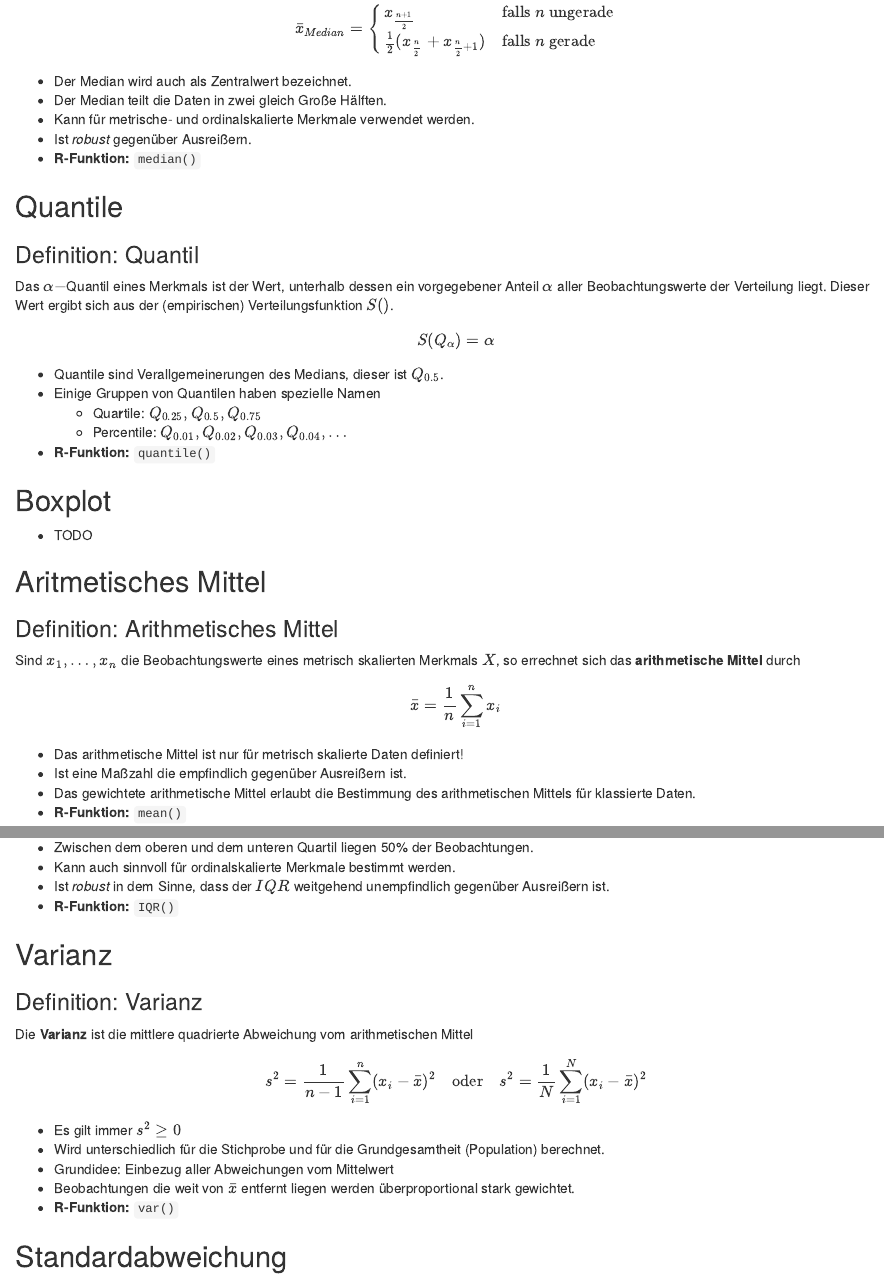
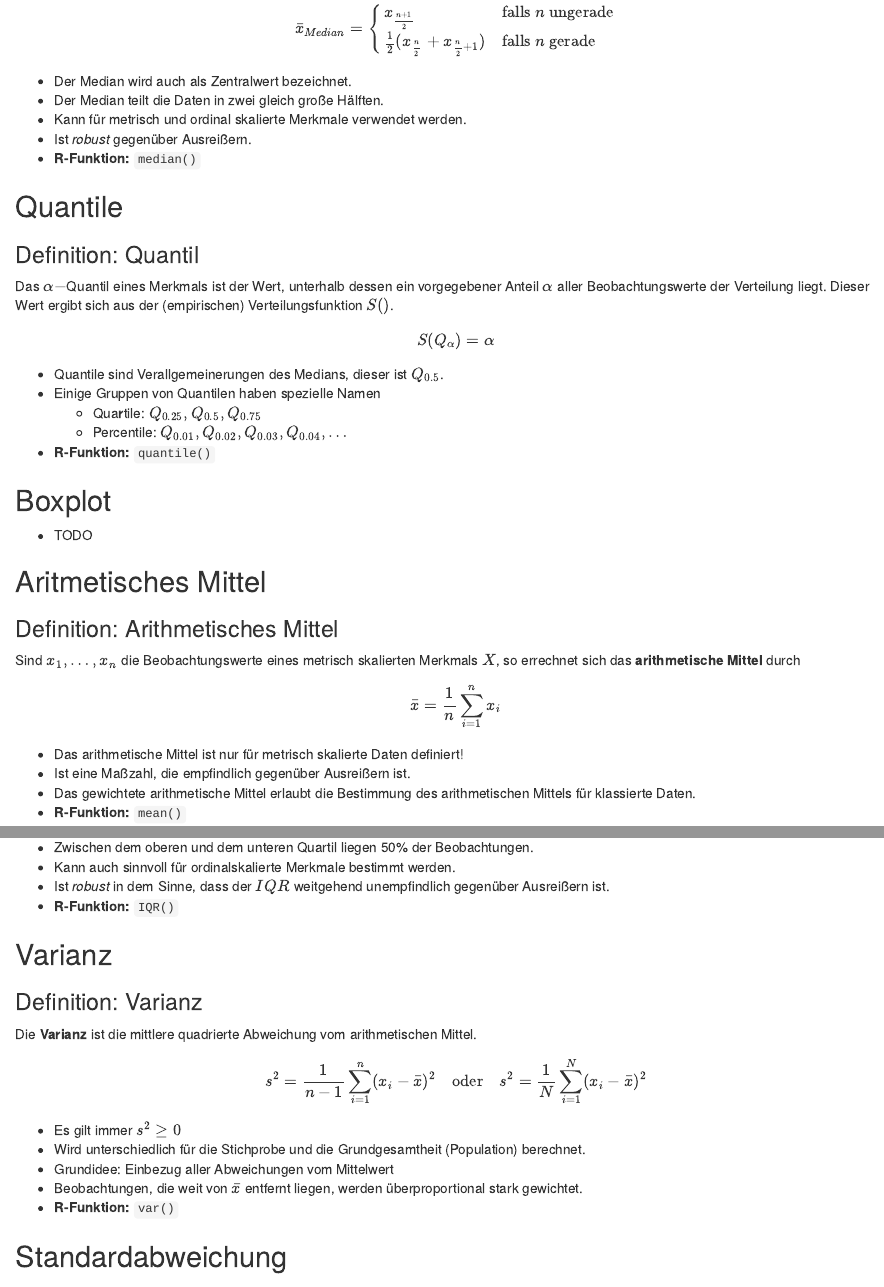
Before and after one commit to bchwtz/bchwtz-stat, an R Markdown document (slides/03-Masszahlen.Rmd): the page in a window 1100 px wide, from 2030 px down, and a second part further down, joined at a grey line. Rendered offline with R 4.5, knitr and Pandoc, with nearby package versions; drawn as R Markdown's standard HTML page in place of the format the file asks for; some code elsewhere in the file could not run offline.

Commit message:
Correction V03-Masszahlen - MH

```diff
--- a/slides/03-Masszahlen.Rmd
+++ b/slides/03-Masszahlen.Rmd
@@ -120,8 +120,8 @@ x_{\frac{n+1}{2}} & \text{falls } n \text{ ungerade} \\
 :::
 
 - Der Median wird auch als Zentralwert bezeichnet.
-- Der Median teilt die Daten in zwei gleich Große Hälften.
-- Kann für metrische- und ordinalskalierte Merkmale verwendet werden.
+- Der Median teilt die Daten in zwei gleich große Hälften.
+- Kann für metrisch und ordinal skalierte Merkmale verwendet werden.
 - Ist *robust* gegenüber Ausreißern.
 - **R-Funktion:** `median()`
 
@@ -154,7 +154,7 @@ $$\bar x = \frac{1}{n}\sum_{i=1}^{n}x_i$$
 :::
 
 - Das arithmetische Mittel ist nur für metrisch skalierte Daten definiert!
-- Ist eine Maßzahl die empfindlich gegenüber Ausreißern ist.
+- Ist eine Maßzahl, die empfindlich gegenüber Ausreißern ist.
 - Das gewichtete arithmetische Mittel erlaubt die Bestimmung des arithmetischen Mittels für klassierte Daten.
 - **R-Funktion:** `mean()`
 
@@ -286,15 +286,15 @@ $$IQR = Q_{0.75} - Q_{0.25}$$
 
 :::{.block}
 ### Definition: Varianz
-Die **Varianz** ist die mittlere quadrierte Abweichung vom arithmetischen Mittel
+Die **Varianz** ist die mittlere quadrierte Abweichung vom arithmetischen Mittel.
 
 $$s^2 = \frac{1}{n-1}\sum_{i=1}^{n}(x_i - \bar x)^2 \quad\text{oder}\quad s^2 = \frac{1}{N}\sum_{i=1}^{N}(x_i - \bar x)^2$$
 :::
 
 - Es gilt immer $s^2 \geq 0$
-- Wird unterschiedlich für die Stichprobe und für die Grundgesamtheit (Population) berechnet.
+- Wird unterschiedlich für die Stichprobe und die Grundgesamtheit (Population) berechnet.
 - Grundidee: Einbezug aller Abweichungen vom Mittelwert
-- Beobachtungen die weit von $\bar x$ entfernt liegen werden überproportional stark gewichtet.
+- Beobachtungen, die weit von $\bar x$ entfernt liegen, werden überproportional stark gewichtet.
 - **R-Funktion:** `var()`
 
 ## Standardabweichung
```
Also changed, not shown: slides/03-Masszahlen.Rmd (8 more changed lines).
